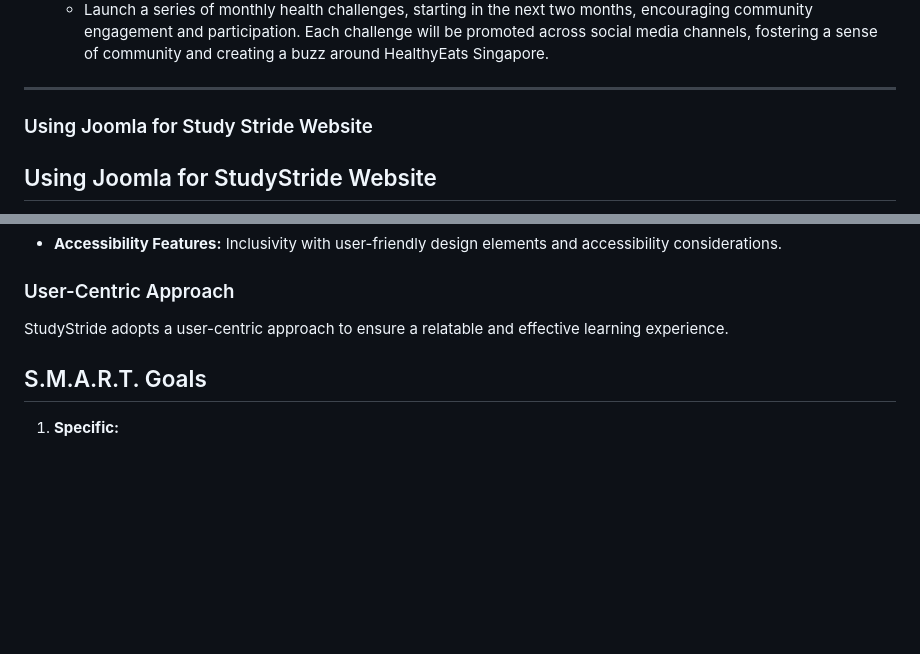
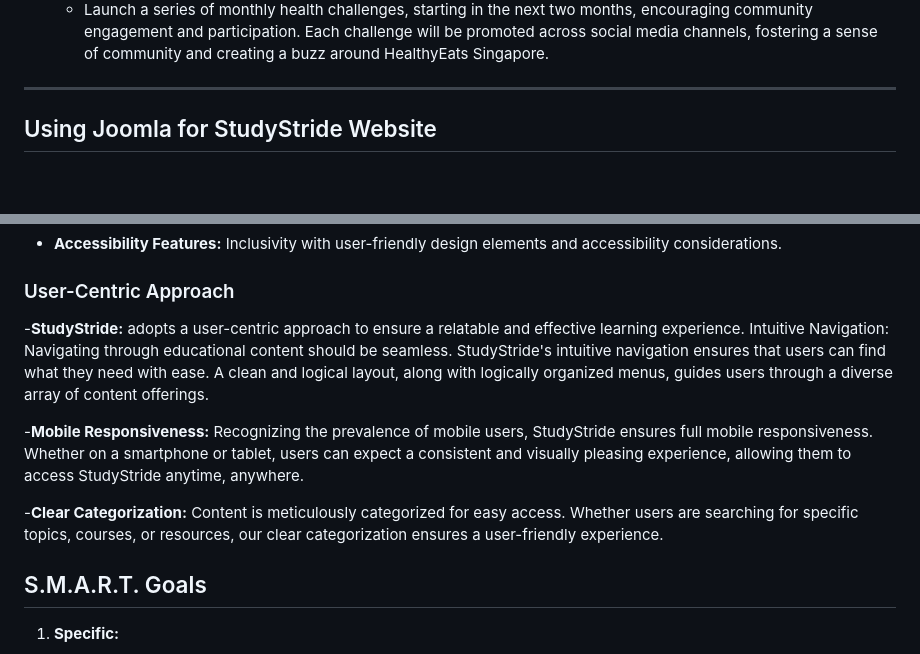
Before and after one commit to ZarChi123/CMS-Practicals, a Markdown page: Assingment 1 Learning Journey/README.md, 2 parts joined by grey strips. Rendered like a GitHub page; blank space fills up the shorter version.

```diff
--- a/Assingment 1 Learning Journey/README.md
+++ b/Assingment 1 Learning Journey/README.md
@@ -80,7 +80,6 @@ To ensure relatability, articles within the website will be presented from the v
 
 ---------------------------------------------------------------------------------------------------------------------------------------------------------------
 
-### Using Joomla for Study Stride  Website
 
 ## Using Joomla for StudyStride Website
 
@@ -113,7 +112,12 @@ StudyStride is committed to facilitating academic success through a range of fea
 
 ### User-Centric Approach
 
-StudyStride adopts a user-centric approach to ensure a relatable and effective learning experience.
+-**StudyStride:** adopts a user-centric approach to ensure a relatable and effective learning experience.
+Intuitive Navigation: Navigating through educational content should be seamless. StudyStride's intuitive navigation ensures that users can find what they need with ease. A clean and logical layout, along with logically organized menus, guides users through a diverse array of content offerings.
+
+-**Mobile Responsiveness:** Recognizing the prevalence of mobile users, StudyStride ensures full mobile responsiveness. Whether on a smartphone or tablet, users can expect a consistent and visually pleasing experience, allowing them to access StudyStride anytime, anywhere.
+
+-**Clear Categorization:** Content is meticulously categorized for easy access. Whether users are searching for specific topics, courses, or resources, our clear categorization ensures a user-friendly experience.
 
 ## S.M.A.R.T. Goals
 
```
